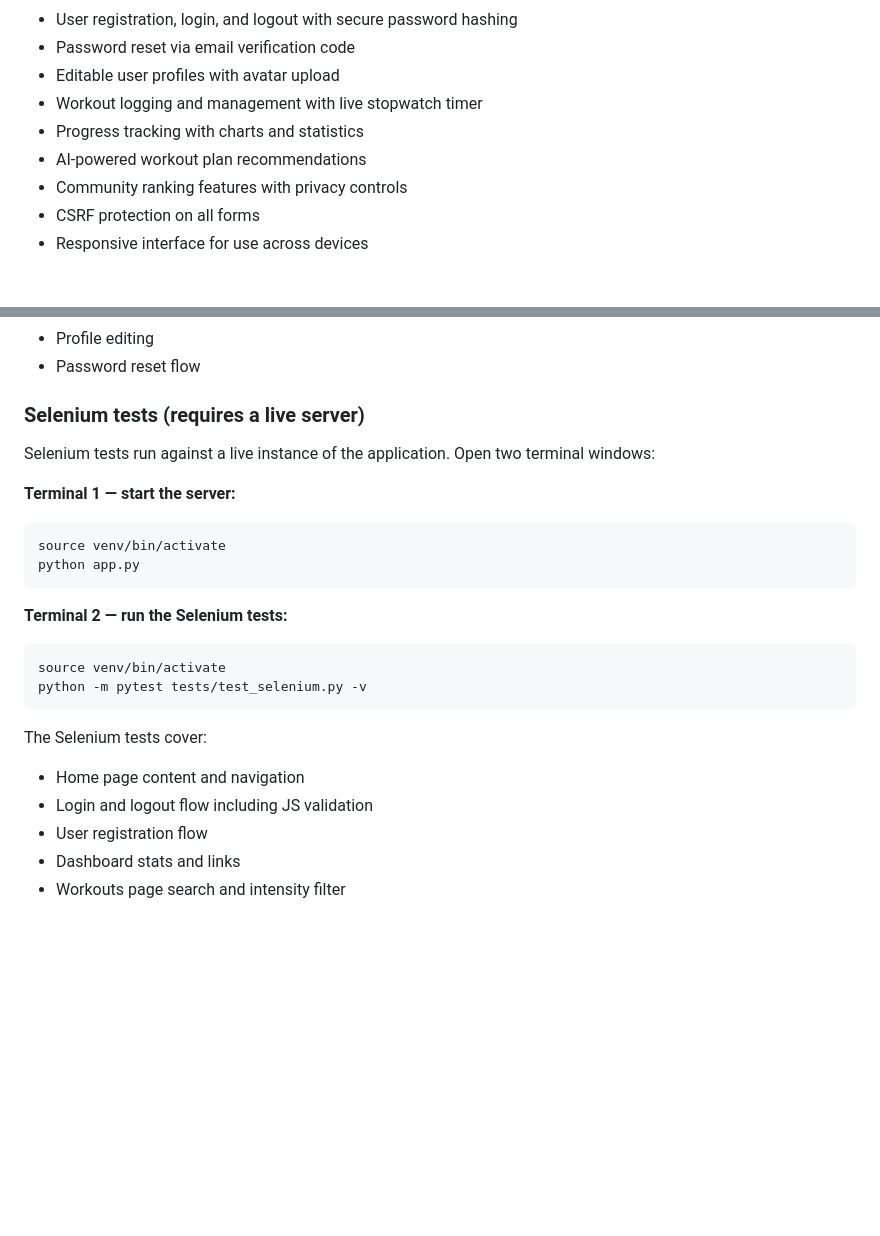
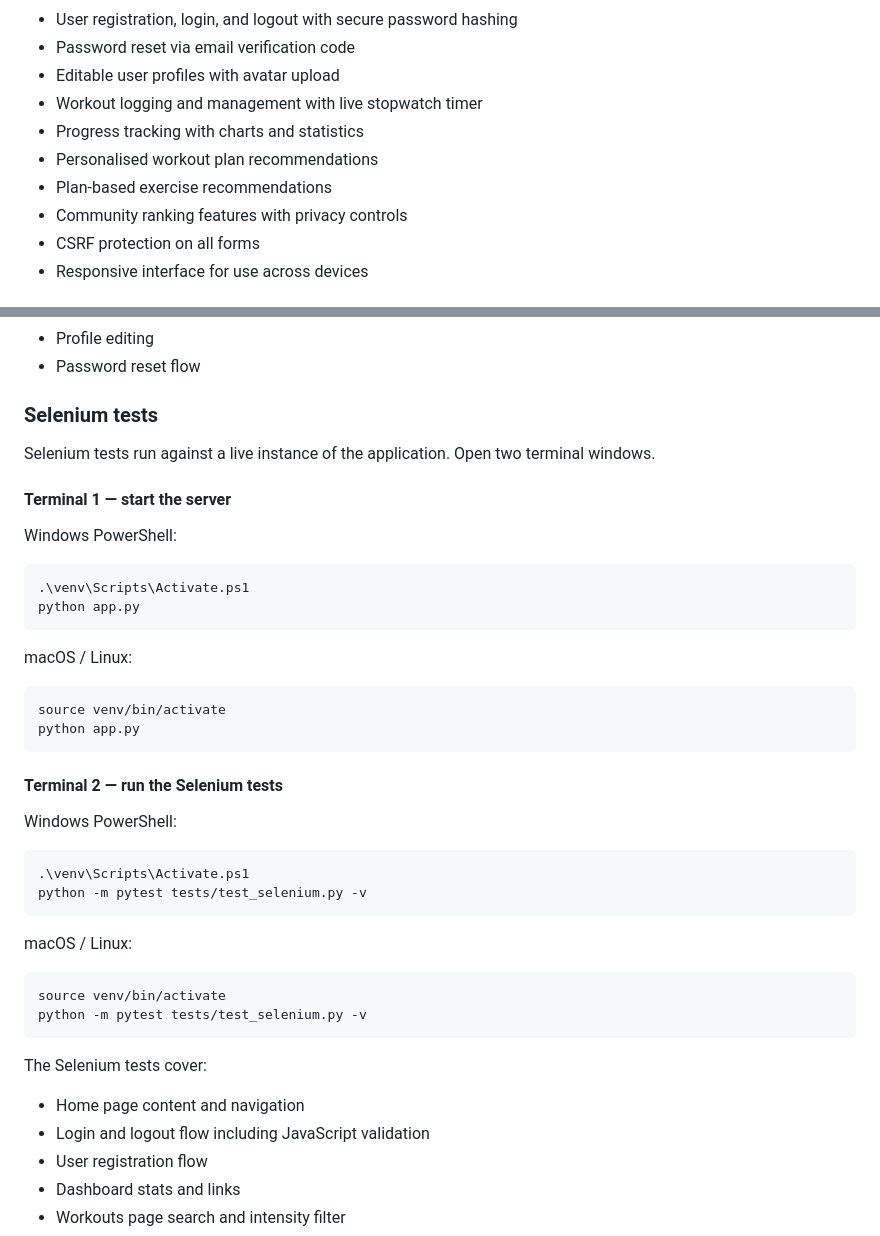
Before and after one commit to kiegiam/CITS3403-Test-Repo, a Markdown page: README.md, 2 parts joined by grey strips. Rendered like a GitHub page; blank space fills up the shorter version.

````diff
--- a/README.md
+++ b/README.md
@@ -18,7 +18,8 @@ Main features include:
 - Editable user profiles with avatar upload
 - Workout logging and management with live stopwatch timer
 - Progress tracking with charts and statistics
-- AI-powered workout plan recommendations
+- Personalised workout plan recommendations
+- Plan-based exercise recommendations
 - Community ranking features with privacy controls
 - CSRF protection on all forms
 - Responsive interface for use across devices
@@ -92,17 +214,37 @@ The unit tests cover:
 - Profile editing
 - Password reset flow
 
-### Selenium tests (requires a live server)
+### Selenium tests
 
-Selenium tests run against a live instance of the application. Open two terminal windows:
+Selenium tests run against a live instance of the application. Open two terminal windows.
 
-**Terminal 1 — start the server:**
+#### Terminal 1 — start the server
+
+Windows PowerShell:
+
+```powershell
+.\venv\Scripts\Activate.ps1
+python app.py
+```
+
+macOS / Linux:
+
 ```bash
 source venv/bin/activate
 python app.py
 ```
 
-**Terminal 2 — run the Selenium tests:**
+#### Terminal 2 — run the Selenium tests
+
+Windows PowerShell:
+
+```powershell
+.\venv\Scripts\Activate.ps1
+python -m pytest tests/test_selenium.py -v
+```
+
+macOS / Linux:
+
 ```bash
 source venv/bin/activate
 python -m pytest tests/test_selenium.py -v
@@ -110,7 +252,7 @@ python -m pytest tests/test_selenium.py -v
 
 The Selenium tests cover:
 - Home page content and navigation
-- Login and logout flow including JS validation
+- Login and logout flow including JavaScript validation
 - User registration flow
 - Dashboard stats and links
 - Workouts page search and intensity filter
````
Also changed, not shown: other parts of README.md (+151 -15 lines).
